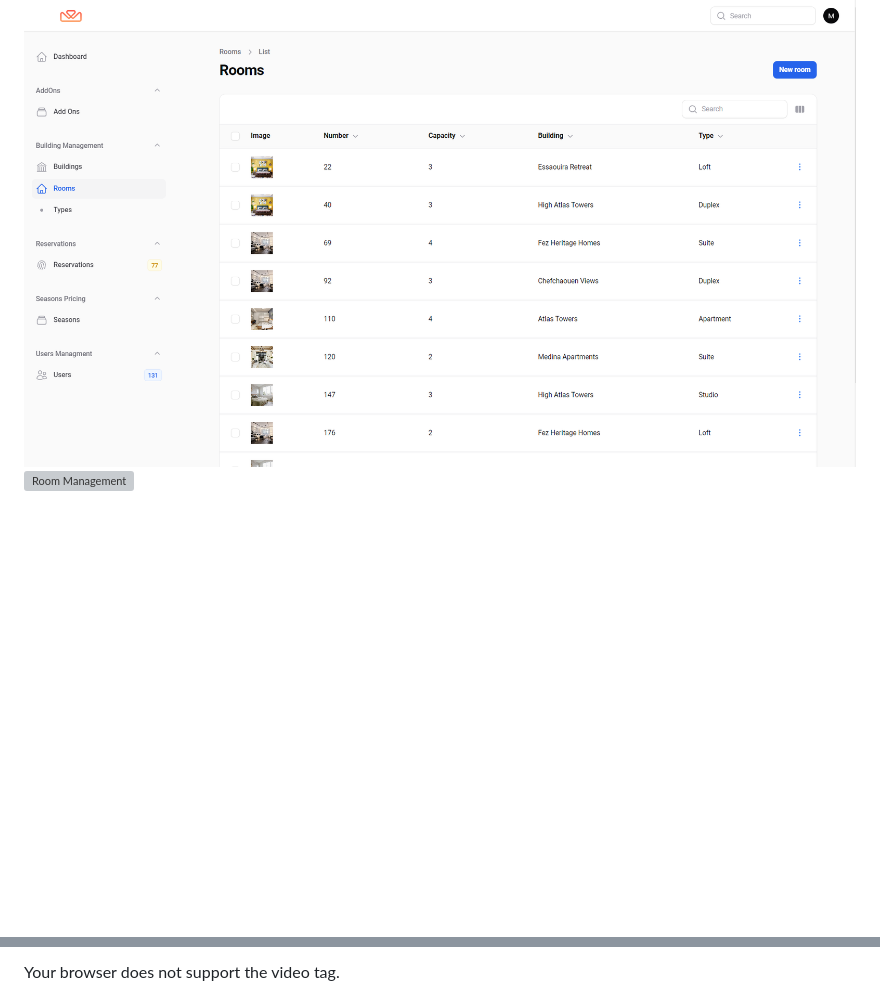
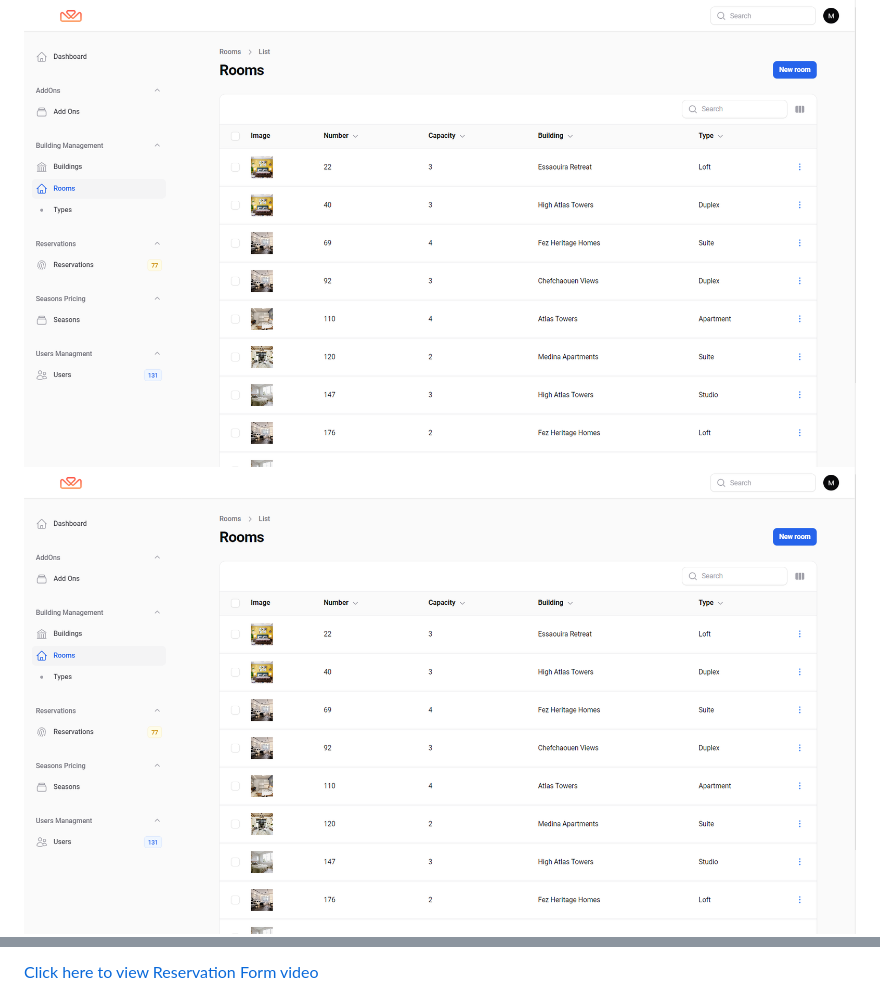
Before and after one commit to HoceineEl/EisarReserve, a Markdown page: README.md, 2 parts joined by grey strips. Rendered like a GitHub page; blank space fills up the shorter version; grey boxes are pictures that could not be loaded.

```diff
--- a/README.md
+++ b/README.md
@@ -76,7 +76,7 @@
 ### Room Management
 
 ![Room Management](screenshots/rooms-list.png)
-![Room Management](screenshots/room-create-1.png)
+![Room Management](screenshots/rooms-create-1.png)
 ![Room Management](screenshots/room-create-2.png)
 
 ### Reservation Form
@@ -87,7 +86,5 @@
 
-  <source src="screenshots/res-create.mp4" type="video/mp4">
-  Your browser does not support the video tag.
-</video>
+[Click here to view Reservation Form video](screenshots/res-create.mp4)
 
 ![Reservation Form](screenshots/res-dark.png)
 
```
Also changed, not shown: other parts of README.md (+0 -1 lines).
